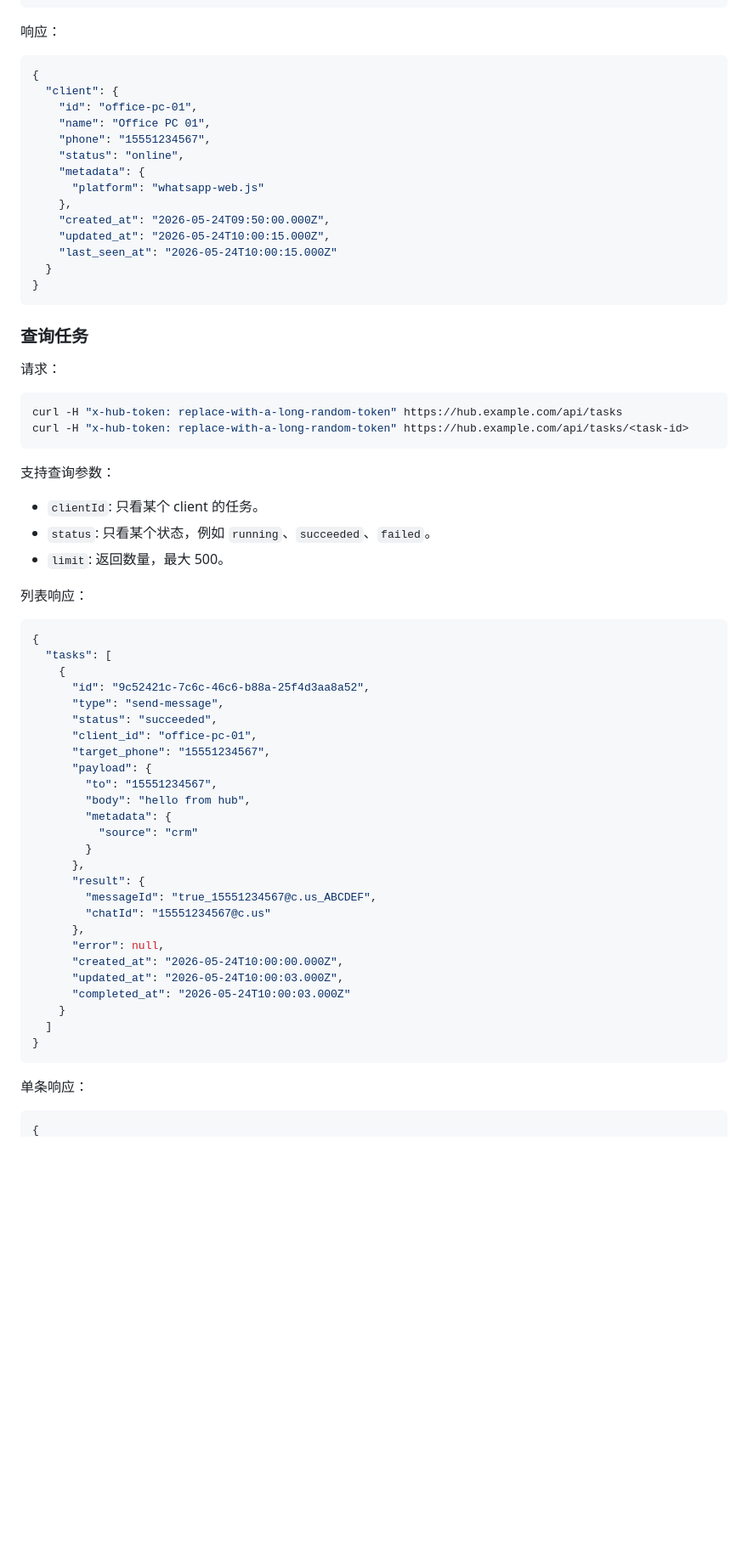
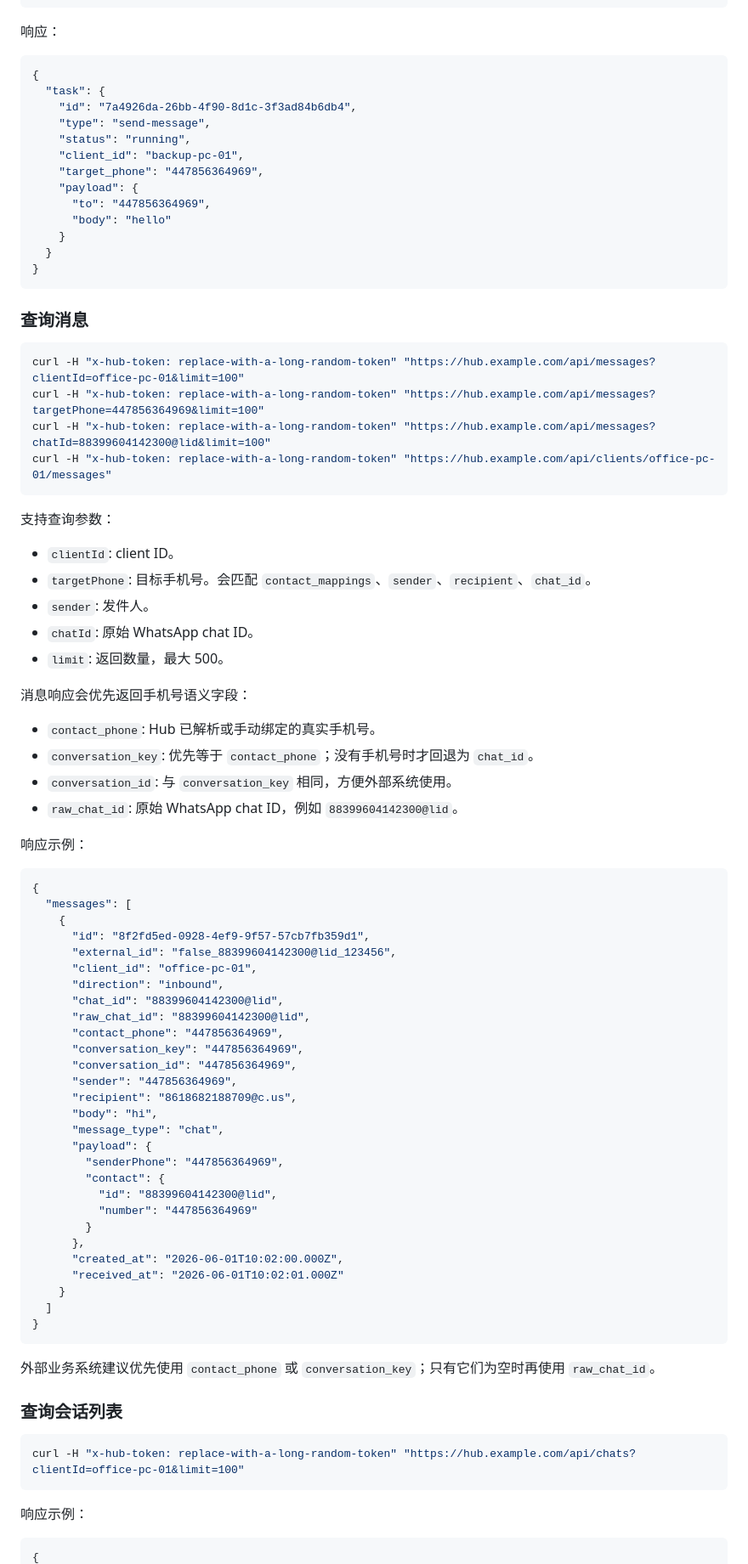
Before and after one commit to samlau0086/whatsapp-hub, a Markdown page: README.md, the part around one of its changes. Shown at 85% size. Rendered like a GitHub page; blank space fills up the shorter version.

````diff
--- a/README.md
+++ b/README.md
@@ -1442,68 +1446,86 @@ curl -H "x-hub-token: replace-with-a-long-random-token" https://hub.example.com/
 
 ```json
 {
-  "client": {
-    "id": "office-pc-01",
-    "name": "Office PC 01",
-    "phone": "15551234567",
-    "status": "online",
-    "metadata": {
-      "platform": "whatsapp-web.js"
-    },
-    "created_at": "2026-05-24T09:50:00.000Z",
-    "updated_at": "2026-05-24T10:00:15.000Z",
-    "last_seen_at": "2026-05-24T10:00:15.000Z"
+  "task": {
+    "id": "7a4926da-26bb-4f90-8d1c-3f3ad84b6db4",
+    "type": "send-message",
+    "status": "running",
+    "client_id": "backup-pc-01",
+    "target_phone": "447856364969",
+    "payload": {
+      "to": "447856364969",
+      "body": "hello"
+    }
   }
 }
 ```
 
-### 查询任务
-
-请求：
-
-```bash
-curl -H "x-hub-token: replace-with-a-long-random-token" https://hub.example.com/api/tasks
-curl -H "x-hub-token: replace-with-a-long-random-token" https://hub.example.com/api/tasks/<task-id>
+### 查询消息
+
+```bash
+curl -H "x-hub-token: replace-with-a-long-random-token" "https://hub.example.com/api/messages?clientId=office-pc-01&limit=100"
+curl -H "x-hub-token: replace-with-a-long-random-token" "https://hub.example.com/api/messages?targetPhone=447856364969&limit=100"
+curl -H "x-hub-token: replace-with-a-long-random-token" "https://hub.example.com/api/messages?chatId=88399604142300@lid&limit=100"
+curl -H "x-hub-token: replace-with-a-long-random-token" "https://hub.example.com/api/clients/office-pc-01/messages"
 ```
 
 支持查询参数：
 
-- `clientId`: 只看某个 client 的任务。
-- `status`: 只看某个状态，例如 `running`、`succeeded`、`failed`。
+- `clientId`: client ID。
+- `targetPhone`: 目标手机号。会匹配 `contact_mappings`、`sender`、`recipient`、`chat_id`。
+- `sender`: 发件人。
+- `chatId`: 原始 WhatsApp chat ID。
 - `limit`: 返回数量，最大 500。
 
-列表响应：
+消息响应会优先返回手机号语义字段：
+
+- `contact_phone`: Hub 已解析或手动绑定的真实手机号。
+- `conversation_key`: 优先等于 `contact_phone`；没有手机号时才回退为 `chat_id`。
+- `conversation_id`: 与 `conversation_key` 相同，方便外部系统使用。
+- `raw_chat_id`: 原始 WhatsApp chat ID，例如 `88399604142300@lid`。
+
+响应示例：
 
 ```json
 {
-  "tasks": [
+  "messages": [
     {
-      "id": "9c52421c-7c6c-46c6-b88a-25f4d3aa8a52",
-      "type": "send-message",
-      "status": "succeeded",
+      "id": "8f2fd5ed-0928-4ef9-9f57-57cb7fb359d1",
+      "external_id": "false_88399604142300@lid_123456",
       "client_id": "office-pc-01",
-      "target_phone": "15551234567",
+      "direction": "inbound",
+      "chat_id": "88399604142300@lid",
+      "raw_chat_id": "88399604142300@lid",
+      "contact_phone": "447856364969",
+      "conversation_key": "447856364969",
+      "conversation_id": "447856364969",
+      "sender": "447856364969",
+      "recipient": "8618682188709@c.us",
+      "body": "hi",
+      "message_type": "chat",
       "payload": {
-        "to": "15551234567",
-        "body": "hello from hub",
-        "metadata": {
-          "source": "crm"
+        "senderPhone": "447856364969",
+        "contact": {
+          "id": "88399604142300@lid",
+          "number": "447856364969"
         }
       },
-      "result": {
-        "messageId": "true_15551234567@c.us_ABCDEF",
-        "chatId": "15551234567@c.us"
-      },
-      "error": null,
-      "created_at": "2026-05-24T10:00:00.000Z",
-      "updated_at": "2026-05-24T10:00:03.000Z",
-      "completed_at": "2026-05-24T10:00:03.000Z"
+      "created_at": "2026-06-01T10:02:00.000Z",
+      "received_at": "2026-06-01T10:02:01.000Z"
     }
   ]
 }
 ```
 
-单条响应：
+外部业务系统建议优先使用 `contact_phone` 或 `conversation_key`；只有它们为空时再使用 `raw_chat_id`。
+
+### 查询会话列表
+
+```bash
+curl -H "x-hub-token: replace-with-a-long-random-token" "https://hub.example.com/api/chats?clientId=office-pc-01&limit=100"
+```
+
+响应示例：
 
 ```json
 {
````
Also changed, not shown: other parts of README.md (+194 -273 lines).
